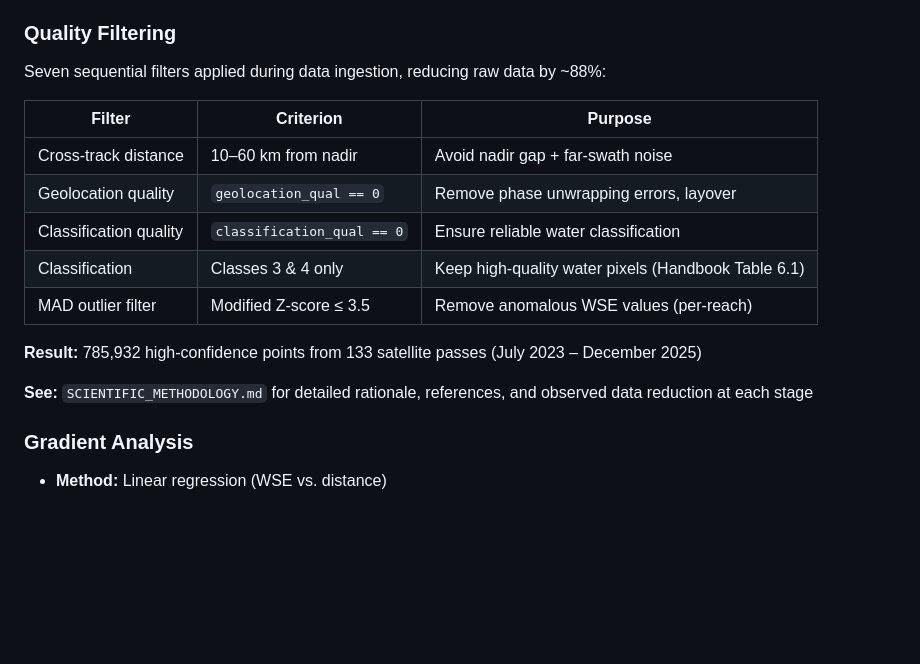
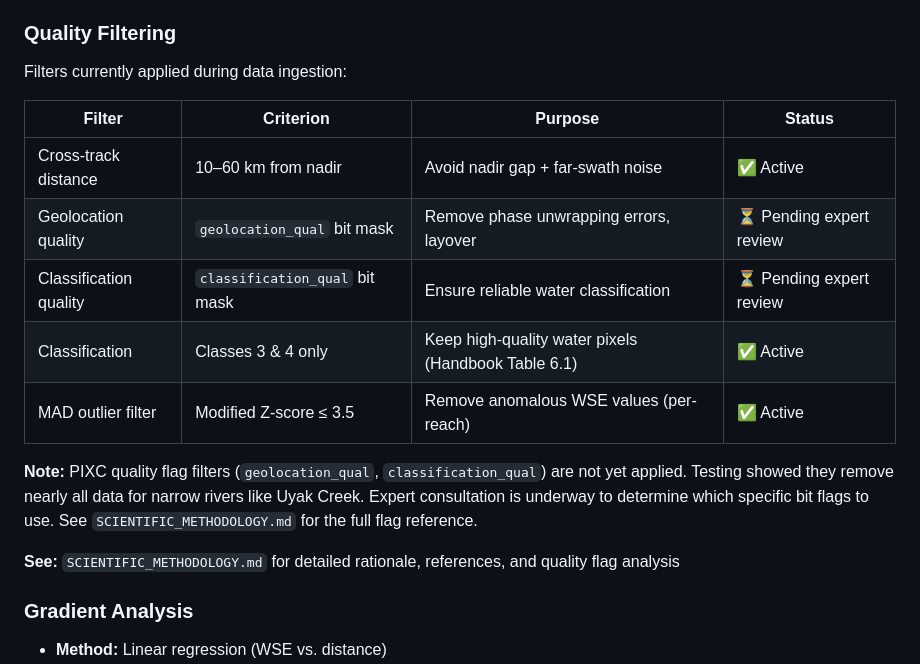
Before and after one commit to lukestork839/SWOT_Dashboard, a Markdown page: README.md, the part around the change. Drawn GitHub-style; blank space fills up the shorter version.

```diff
--- a/README.md
+++ b/README.md
@@ -204,19 +204,19 @@ WSE = height - geoid - solid_earth_tide - pole_tide - load_tide
 
 ### Quality Filtering
 
-Seven sequential filters applied during data ingestion, reducing raw data by ~88%:
+Filters currently applied during data ingestion:
 
-| Filter | Criterion | Purpose |
-|--------|-----------|---------|
-| Cross-track distance | 10–60 km from nadir | Avoid nadir gap + far-swath noise |
-| Geolocation quality | `geolocation_qual == 0` | Remove phase unwrapping errors, layover |
-| Classification quality | `classification_qual == 0` | Ensure reliable water classification |
-| Classification | Classes 3 & 4 only | Keep high-quality water pixels (Handbook Table 6.1) |
-| MAD outlier filter | Modified Z-score ≤ 3.5 | Remove anomalous WSE values (per-reach) |
+| Filter | Criterion | Purpose | Status |
+|--------|-----------|---------|--------|
+| Cross-track distance | 10–60 km from nadir | Avoid nadir gap + far-swath noise | ✅ Active |
+| Geolocation quality | `geolocation_qual` bit mask | Remove phase unwrapping errors, layover | ⏳ Pending expert review |
+| Classification quality | `classification_qual` bit mask | Ensure reliable water classification | ⏳ Pending expert review |
+| Classification | Classes 3 & 4 only | Keep high-quality water pixels (Handbook Table 6.1) | ✅ Active |
+| MAD outlier filter | Modified Z-score ≤ 3.5 | Remove anomalous WSE values (per-reach) | ✅ Active |
 
-**Result:** 785,932 high-confidence points from 133 satellite passes (July 2023 – December 2025)
+**Note:** PIXC quality flag filters (`geolocation_qual`, `classification_qual`) are not yet applied. Testing showed they remove nearly all data for narrow rivers like Uyak Creek. Expert consultation is underway to determine which specific bit flags to use. See `SCIENTIFIC_METHODOLOGY.md` for the full flag reference.
 
-**See:** `SCIENTIFIC_METHODOLOGY.md` for detailed rationale, references, and observed data reduction at each stage
+**See:** `SCIENTIFIC_METHODOLOGY.md` for detailed rationale, references, and quality flag analysis
 
 ### Gradient Analysis
 
```
Also changed, not shown: SCIENTIFIC_METHODOLOGY.md (+54 -64 lines).
